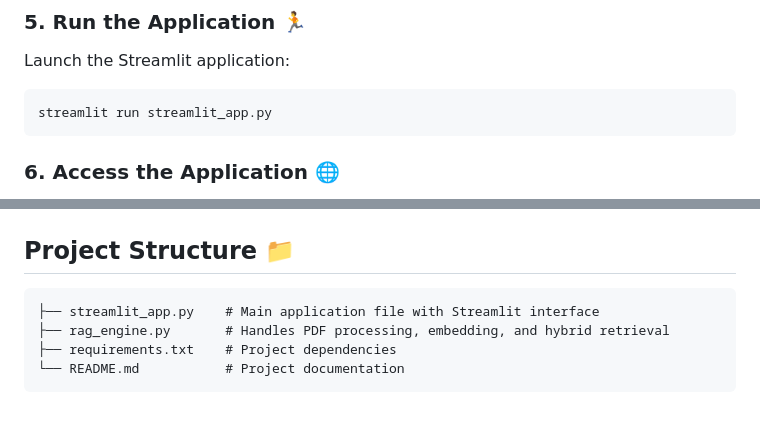
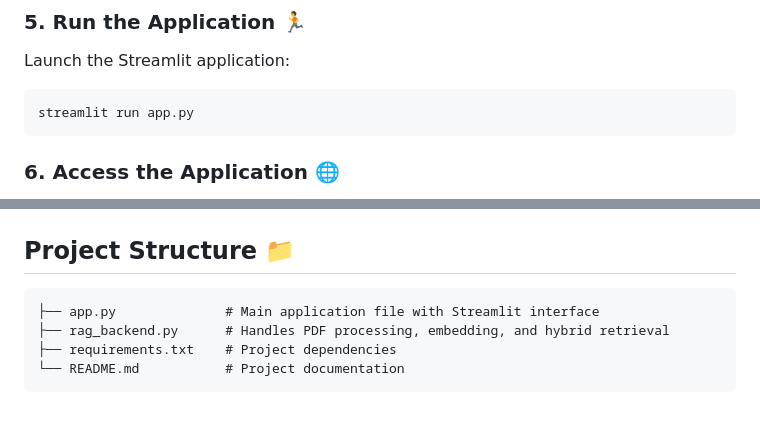
Before and after one commit to Harshit045/RAG_Document_Question_Answering-, a Markdown page: README.md, 2 parts joined by grey strips. GitHub-like rendering.

Commit message:
Update README run commands and file structure

````diff
--- a/README.md
+++ b/README.md
@@ -48,7 +48,7 @@ Get your API keys for:
 ### 5. Run the Application 🏃
 Launch the Streamlit application:
 ```bash
-streamlit run streamlit_app.py
+streamlit run app.py
 ```
 
 ### 6. Access the Application 🌐
@@ -68,8 +68,8 @@ Use the left sidebar interface to upload one or more PDF files containing the co
 ## Project Structure 📁
 
 ```text
-├── streamlit_app.py    # Main application file with Streamlit interface
-├── rag_engine.py       # Handles PDF processing, embedding, and hybrid retrieval
+├── app.py              # Main application file with Streamlit interface
+├── rag_backend.py      # Handles PDF processing, embedding, and hybrid retrieval
 ├── requirements.txt    # Project dependencies
 └── README.md           # Project documentation
 ```
````
